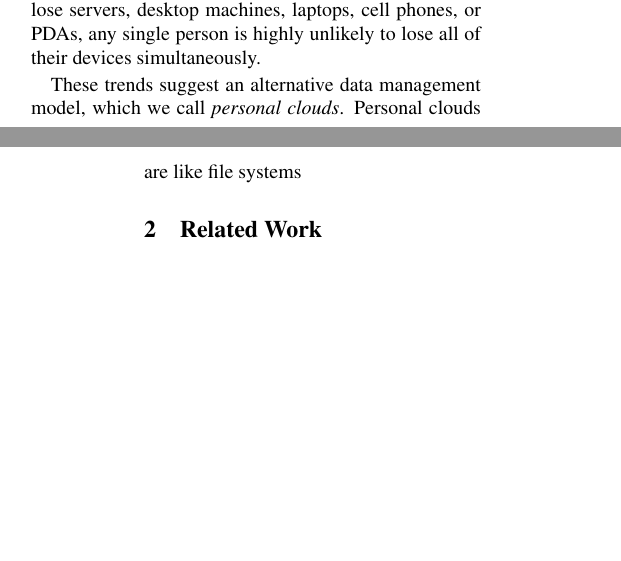
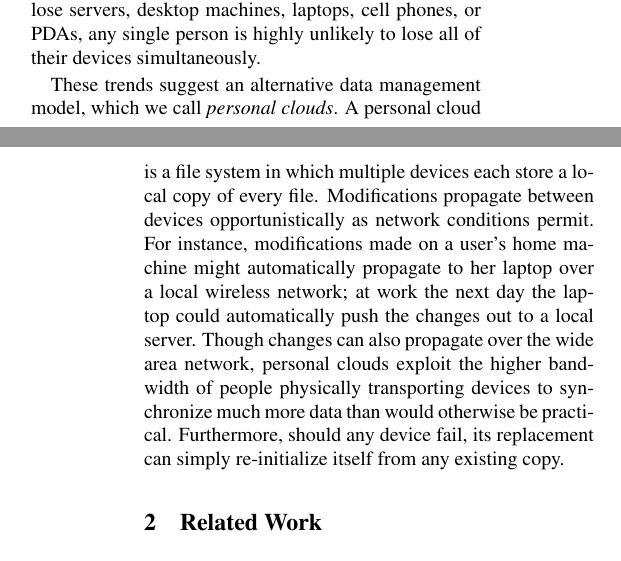
Before and after one commit to spolu/pfs, a LaTeX paper (doc/main.ltx, which reads doc/intro.tex): two parts of the columns of pages 1 and 2 of 10, joined at a grey line, cut so that both start at the same text, the shorter picture padded with empty space. Compiled offline with pdfLaTeX; a LaTeX package or settings file that is missing is left out.

Commit message:
Another paragraph... still not done.

```diff
--- a/doc/intro.tex
+++ b/doc/intro.tex
@@ -83,7 +83,18 @@ desktop machines, laptops, cell phones, or PDAs, any single person is
 highly unlikely to lose all of their devices simultaneously.
 
 These trends suggest an alternative data management model, which we
-call \emph{personal clouds}.  Personal clouds are like file systems
+call \emph{personal clouds}.  A personal cloud is a file system in
+which multiple devices each store a local copy of every file.
+Modifications propagate between devices opportunistically as network
+conditions permit.  For instance, modifications made on a user's home
+machine might automatically propagate to her laptop over a local
+wireless network; at work the next day the laptop could automatically
+push the changes out to a local server.  Though changes can also
+propagate over the wide area network, personal clouds exploit the
+higher bandwidth of people physically transporting devices to
+synchronize much more data than would otherwise be practical.
+Furthermore, should any device fail, its replacement can simply
+re-initialize itself from any existing copy.
 
 
 % Local Variables:
```
